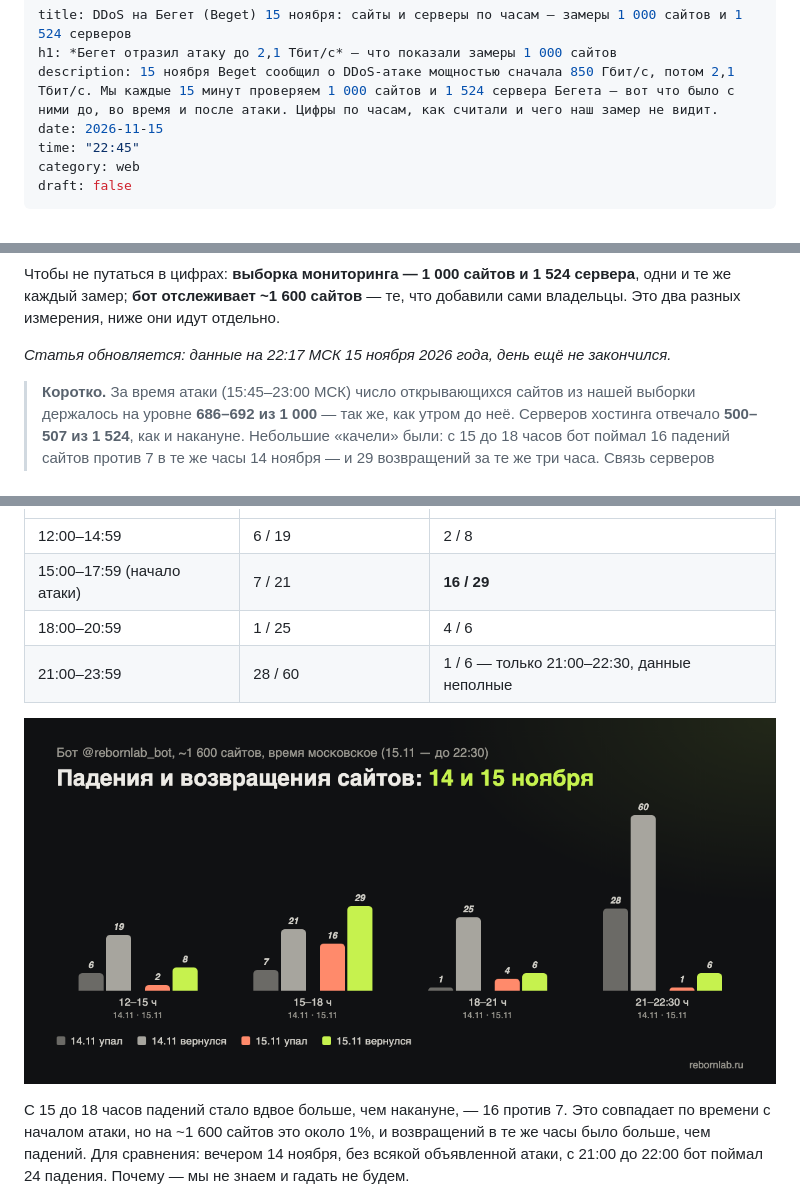
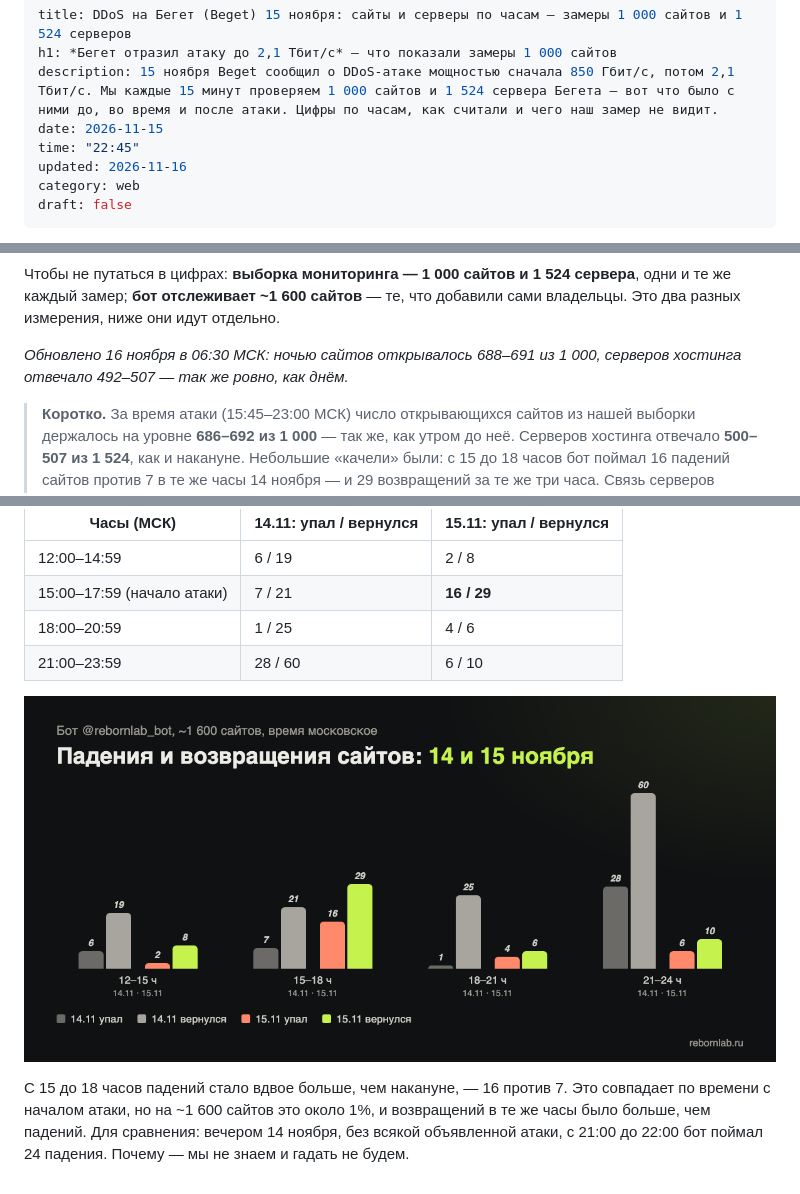
Before and after one commit to balibudda/rebornlab, a Markdown page: content/journal/beget-ddos-15-noyabrya-zamery.md, 3 parts joined by grey strips. Rendered like a GitHub page; pictures changed too: assets/journal/ddos15-hours.png.

Commit message:
DDoS 15.11: ночные цифры, почасовой график за весь день
Co-Authored-By: Claude Opus 5.5 <noreply@anthropic.com>

```diff
--- a/content/journal/beget-ddos-15-noyabrya-zamery.md
+++ b/content/journal/beget-ddos-15-noyabrya-zamery.md
@@ -4,6 +4,7 @@ h1: *Бегет отразил атаку до 2,1 Тбит/с* — что по
 description: 15 ноября Beget сообщил о DDoS-атаке мощностью сначала 850 Гбит/с, потом 2,1 Тбит/с. Мы каждые 15 минут проверяем 1 000 сайтов и 1 524 сервера Бегета — вот что было с ними до, во время и после атаки. Цифры по часам, как считали и чего наш замер не видит.
 date: 2026-11-15
 time: "22:45"
+updated: 2026-11-16
 category: web
 draft: false
 ---
@@ -14,7 +15,7 @@ draft: false
 
 Чтобы не путаться в цифрах: **выборка мониторинга — 1 000 сайтов и 1 524 сервера**, одни и те же каждый замер; **бот отслеживает ~1 600 сайтов** — те, что добавили сами владельцы. Это два разных измерения, ниже они идут отдельно.
 
-*Статья обновляется: данные на 22:17 МСК 15 ноября 2026 года, день ещё не закончился.*
+*Обновлено 16 ноября в 06:30 МСК: ночью сайтов открывалось 688–691 из 1 000, серверов хостинга отвечало 492–507 — так же ровно, как днём.*
 
 > **Коротко.** За время атаки (15:45–23:00 МСК) число открывающихся сайтов из нашей выборки держалось на уровне **686–692 из 1 000** — так же, как утром до неё. Серверов хостинга отвечало **500–507 из 1 524**, как и накануне. Небольшие «качели» были: с 15 до 18 часов бот поймал 16 падений сайтов против 7 в те же часы 14 ноября — и 29 возвращений за те же три часа. Связь серверов Бегета с внешними сервисами (о проблемах с Ozon, Wildberries и Сбербанком писал сам хостинг) наш замер не видит — подробно в разделе «Чего этот замер не видит» в конце статьи.
 
@@ -41,7 +42,7 @@ draft: false
 | 12:00–14:59 | 6 / 19 | 2 / 8 |
 | 15:00–17:59 (начало атаки) | 7 / 21 | **16 / 29** |
 | 18:00–20:59 | 1 / 25 | 4 / 6 |
-| 21:00–23:59 | 28 / 60 | 1 / 6 — только 21:00–22:30, данные неполные |
+| 21:00–23:59 | 28 / 60 | 6 / 10 |
 
 ![Падения и возвращения сайтов по часам, 14 и 15 ноября](/assets/journal/ddos15-hours.png)
 
```
Also changed, not shown: src/assets/journal/ddos15-hours.png, 4 other files.
